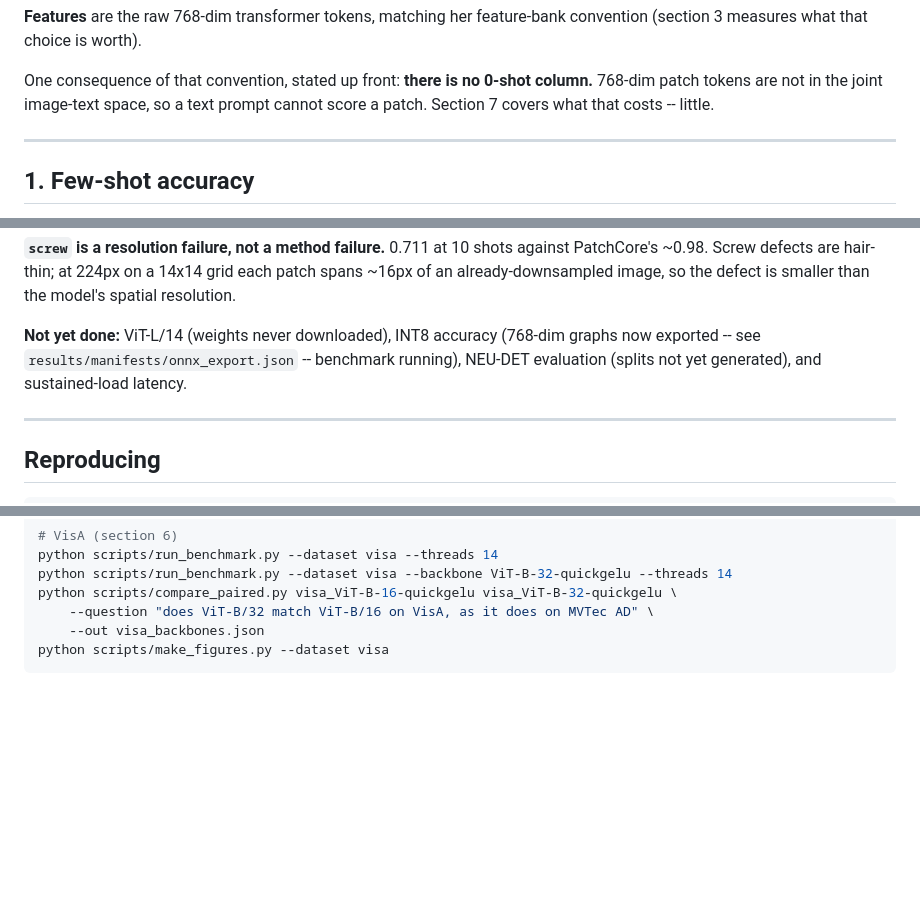
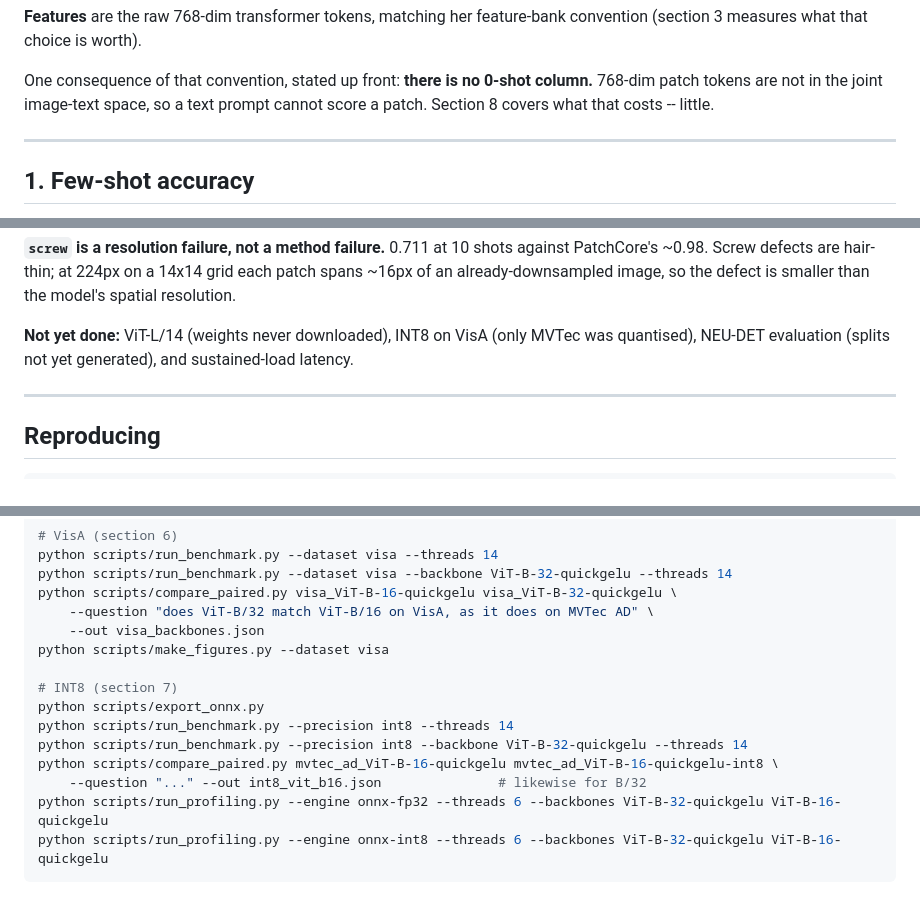
Before and after one commit to Mounika-Reddy-0802/fewshot-msme-inspect, a Markdown page: docs/week2_results.md, 3 parts joined by grey strips. Drawn GitHub-style; blank space fills up the shorter version.

````diff
--- a/docs/week2_results.md
+++ b/docs/week2_results.md
@@ -20,7 +20,7 @@ convention (section 3 measures what that choice is worth).
 
 One consequence of that convention, stated up front: **there is no 0-shot
 column.** 768-dim patch tokens are not in the joint image-text space, so a text
-prompt cannot score a patch. Section 7 covers what that costs -- little.
+prompt cannot score a patch. Section 8 covers what that costs -- little.
 
 ---
 
@@ -361,10 +419,9 @@ against PatchCore's ~0.98. Screw defects are hair-thin; at 224px on a 14x14 grid
 each patch spans ~16px of an already-downsampled image, so the defect is smaller
 than the model's spatial resolution.
 
-**Not yet done:** ViT-L/14 (weights never downloaded), INT8 accuracy (768-dim
-graphs now exported -- see `results/manifests/onnx_export.json` -- benchmark
-running), NEU-DET evaluation (splits not yet generated), and sustained-load
-latency.
+**Not yet done:** ViT-L/14 (weights never downloaded), INT8 on VisA (only MVTec
+was quantised), NEU-DET evaluation (splits not yet generated), and
+sustained-load latency.
 
 ---
 
@@ -390,4 +447,13 @@ python scripts/compare_paired.py visa_ViT-B-16-quickgelu visa_ViT-B-32-quickgelu
     --question "does ViT-B/32 match ViT-B/16 on VisA, as it does on MVTec AD" \
     --out visa_backbones.json
 python scripts/make_figures.py --dataset visa
+
+# INT8 (section 7)
+python scripts/export_onnx.py
+python scripts/run_benchmark.py --precision int8 --threads 14
+python scripts/run_benchmark.py --precision int8 --backbone ViT-B-32-quickgelu --threads 14
+python scripts/compare_paired.py mvtec_ad_ViT-B-16-quickgelu mvtec_ad_ViT-B-16-quickgelu-int8 \
+    --question "..." --out int8_vit_b16.json               # likewise for B/32
+python scripts/run_profiling.py --engine onnx-fp32 --threads 6 --backbones ViT-B-32-quickgelu ViT-B-16-quickgelu
+python scripts/run_profiling.py --engine onnx-int8 --threads 6 --backbones ViT-B-32-quickgelu ViT-B-16-quickgelu
 ```
````
Also changed, not shown: other parts of docs/week2_results.md (+60 -2 lines), docs/presentation.md (+16 -5 lines).
